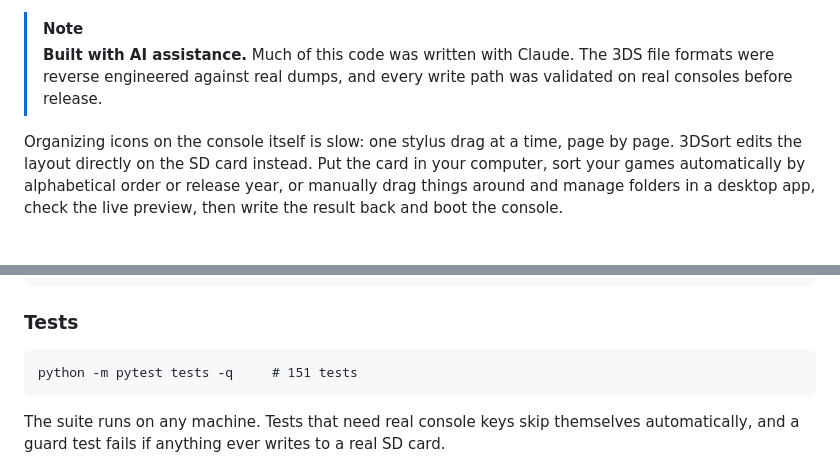
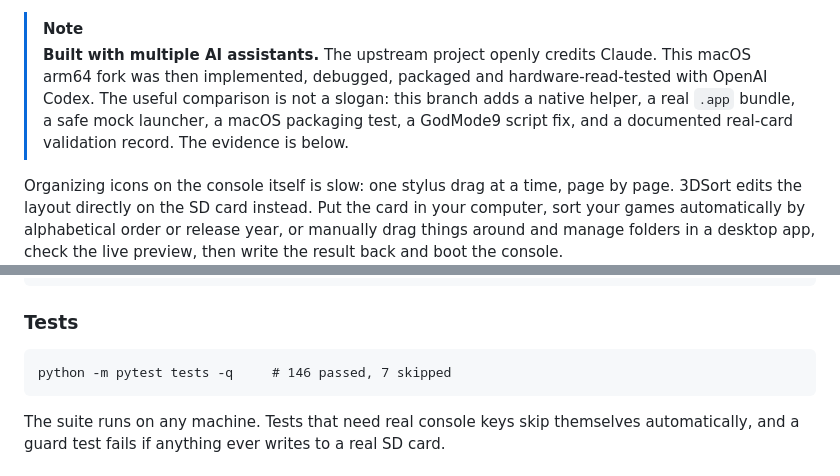
Before and after one commit to SalustLab/3DSort, a Markdown page: README.md, 2 parts joined by grey strips. Drawn GitHub-style; blank space fills up the shorter version.

````diff
--- a/README.md
+++ b/README.md
@@ -16,9 +16,12 @@
 </div>
 
 > [!NOTE]
-> **Built with AI assistance.** Much of this code was written with Claude. The
-> 3DS file formats were reverse engineered against real dumps, and every write
-> path was validated on real consoles before release.
+> **Built with multiple AI assistants.** The upstream project openly credits
+> Claude. This macOS arm64 fork was then implemented, debugged, packaged and
+> hardware-read-tested with OpenAI Codex. The useful comparison is not a slogan:
+> this branch adds a native helper, a real `.app` bundle, a safe mock launcher,
+> a macOS packaging test, a GodMode9 script fix, and a documented real-card
+> validation record. The evidence is below.
 
 Organizing icons on the console itself is slow: one stylus drag at a time, page
 by page. 3DSort edits the layout directly on the SD card instead. Put the card
@@ -113,7 +159,7 @@ python app.py --serve --mock  # synthetic data, no SD or keys needed
 ### Tests
 
 ```
-python -m pytest tests -q     # 151 tests
+python -m pytest tests -q     # 146 passed, 7 skipped
 ```
 
 The suite runs on any machine. Tests that need real console keys skip
````
Also changed, not shown: other parts of README.md (+51 -6 lines), docs/MACOS_FORK_VALIDATION.md (added, +208 -0 lines), docs/MACOS_TESTING.md (+3 -0 lines), docs/images/macos-grid-real.png (added), docs/images/macos-instructions-real.png (added), docs/images/macos-sync-real.png (added).
